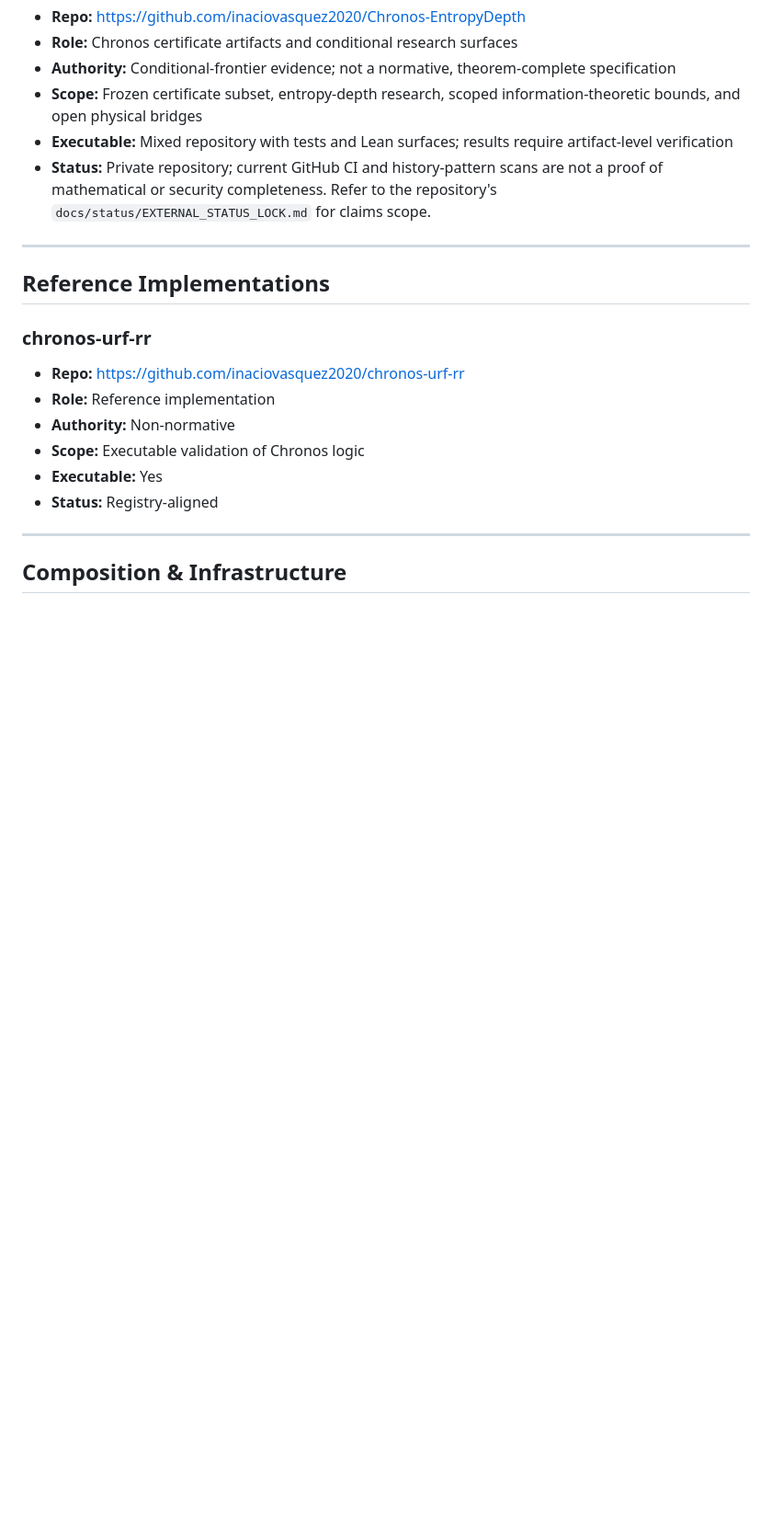
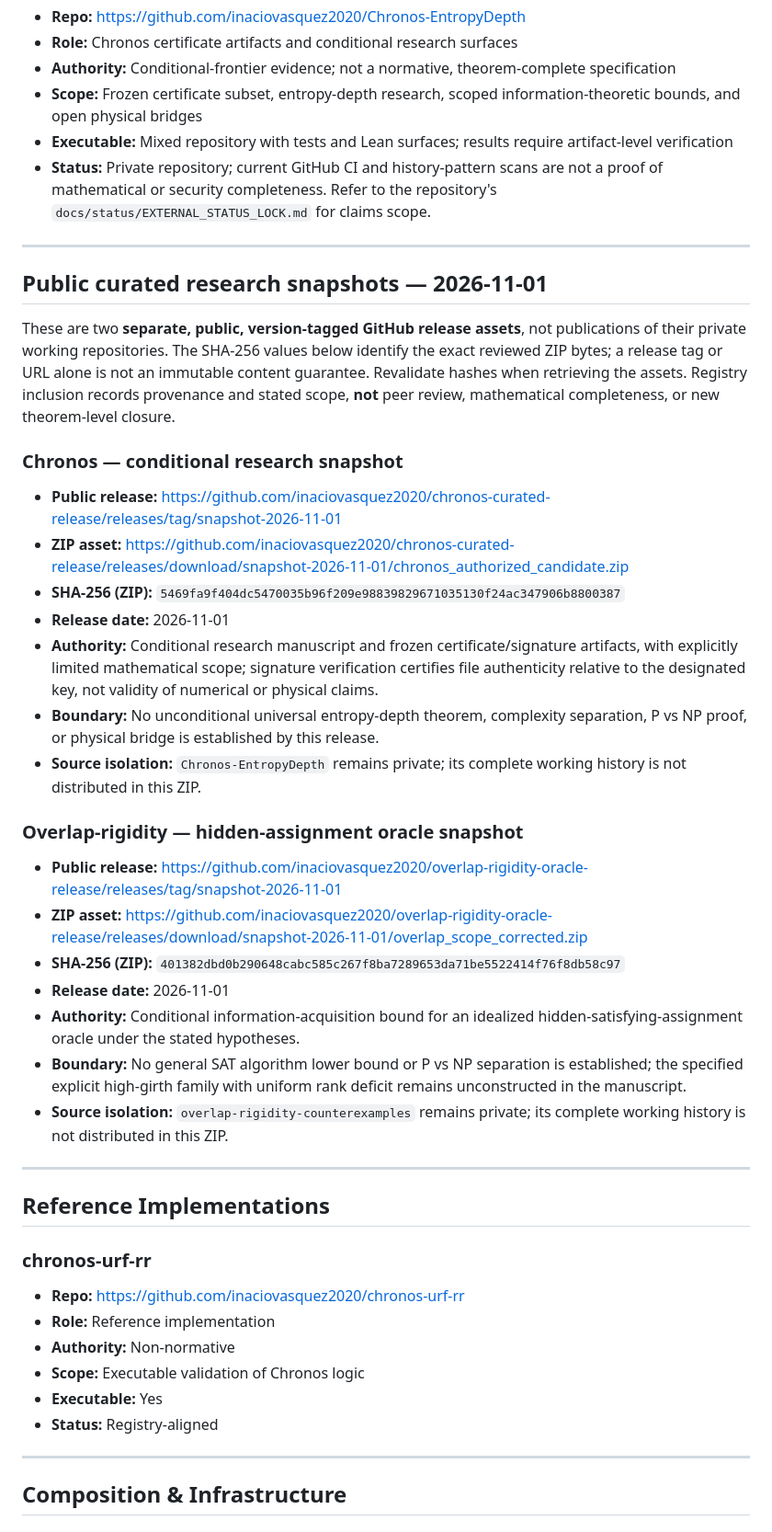
Before and after one commit to inaciovasquez2020/vasquez-index, a Markdown page: REGISTRY.md, the part around the change. Shown: that part at 92% size. Drawn GitHub-style; blank space fills up the shorter version.

Commit message:
docs(registry): pin 2026-11-01 curated public release records (#56)

```diff
--- a/REGISTRY.md
+++ b/REGISTRY.md
@@ -16,6 +16,30 @@ Only repositories listed here are considered registry-visible.
 - **Scope:** Frozen certificate subset, entropy-depth research, scoped information-theoretic bounds, and open physical bridges
 - **Executable:** Mixed repository with tests and Lean surfaces; results require artifact-level verification
 - **Status:** Private repository; current GitHub CI and history-pattern scans are not a proof of mathematical or security completeness. Refer to the repository's `docs/status/EXTERNAL_STATUS_LOCK.md` for claims scope.
+
+---
+
+## Public curated research snapshots — 2026-11-01
+
+These are two **separate, public, version-tagged GitHub release assets**, not publications of their private working repositories. The SHA-256 values below identify the exact reviewed ZIP bytes; a release tag or URL alone is not an immutable content guarantee. Revalidate hashes when retrieving the assets. Registry inclusion records provenance and stated scope, **not** peer review, mathematical completeness, or new theorem-level closure.
+
+### Chronos — conditional research snapshot
+- **Public release:** https://github.com/inaciovasquez2020/chronos-curated-release/releases/tag/snapshot-2026-11-01
+- **ZIP asset:** https://github.com/inaciovasquez2020/chronos-curated-release/releases/download/snapshot-2026-11-01/chronos_authorized_candidate.zip
+- **SHA-256 (ZIP):** `5469fa9f404dc5470035b96f209e98839829671035130f24ac347906b8800387`
+- **Release date:** 2026-11-01
+- **Authority:** Conditional research manuscript and frozen certificate/signature artifacts, with explicitly limited mathematical scope; signature verification certifies file authenticity relative to the designated key, not validity of numerical or physical claims.
+- **Boundary:** No unconditional universal entropy-depth theorem, complexity separation, P vs NP proof, or physical bridge is established by this release.
+- **Source isolation:** `Chronos-EntropyDepth` remains private; its complete working history is not distributed in this ZIP.
+
+### Overlap-rigidity — hidden-assignment oracle snapshot
+- **Public release:** https://github.com/inaciovasquez2020/overlap-rigidity-oracle-release/releases/tag/snapshot-2026-11-01
+- **ZIP asset:** https://github.com/inaciovasquez2020/overlap-rigidity-oracle-release/releases/download/snapshot-2026-11-01/overlap_scope_corrected.zip
+- **SHA-256 (ZIP):** `401382dbd0b290648cabc585c267f8ba7289653da71be5522414f76f8db58c97`
+- **Release date:** 2026-11-01
+- **Authority:** Conditional information-acquisition bound for an idealized hidden-satisfying-assignment oracle under the stated hypotheses.
+- **Boundary:** No general SAT algorithm lower bound or P vs NP separation is established; the specified explicit high-girth family with uniform rank deficit remains unconstructed in the manuscript.
+- **Source isolation:** `overlap-rigidity-counterexamples` remains private; its complete working history is not distributed in this ZIP.
 
 ---
 
```
